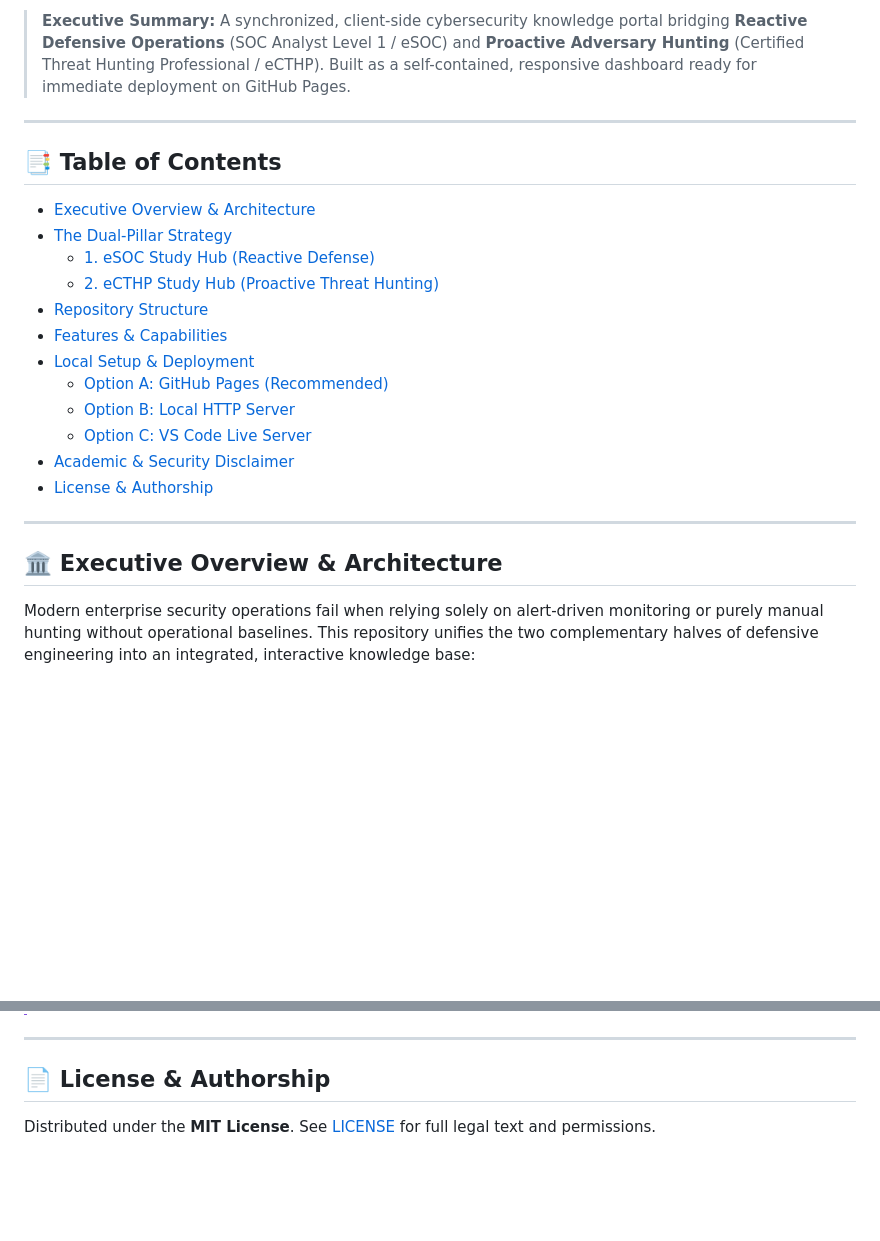
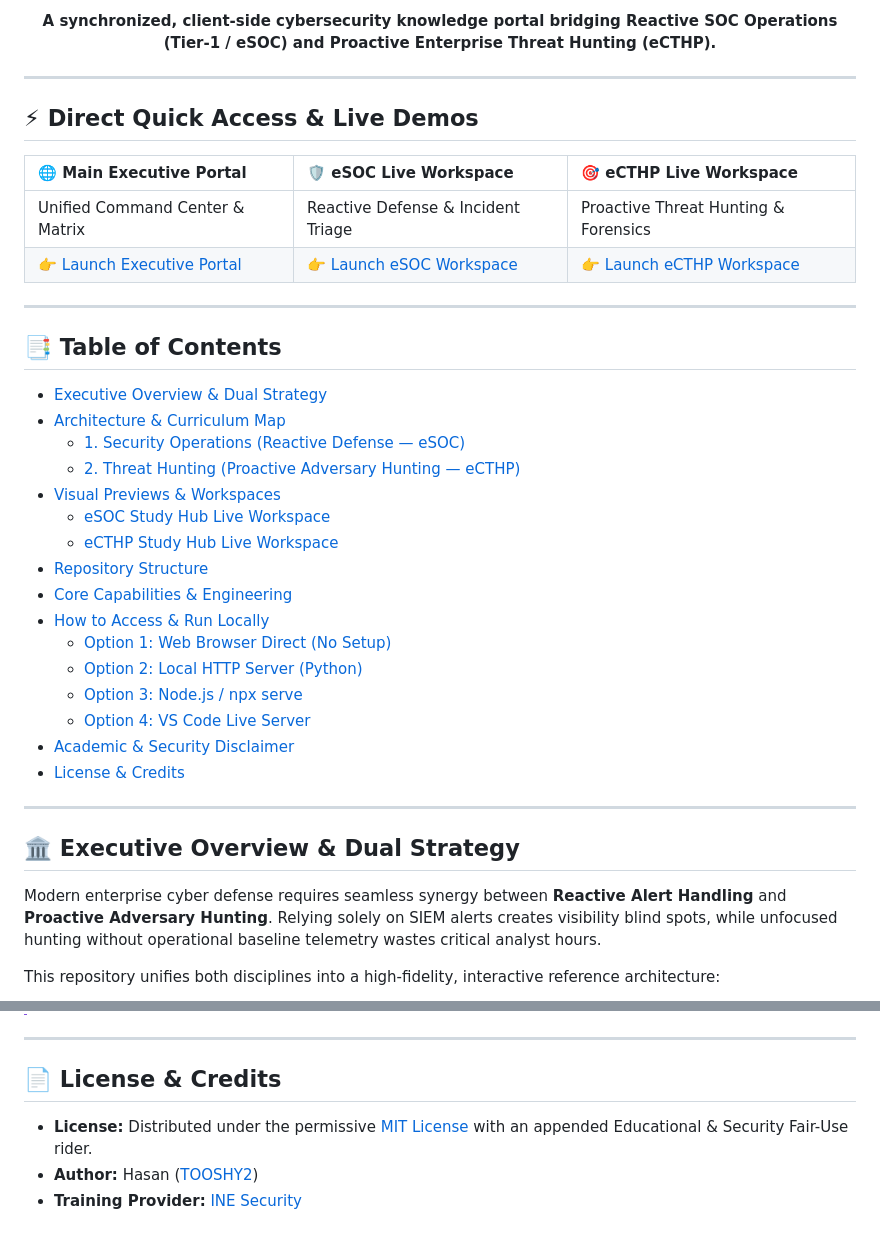
Before and after one commit to TOOSHY2/CyberSecurity-Study-Hubs, a Markdown page: README.md, 2 parts joined by grey strips. Drawn GitHub-style; blank space fills up the shorter version.

````diff
--- a/README.md
+++ b/README.md
@@ -8,27 +11,44 @@
 
-> **Executive Summary:** A synchronized, client-side cybersecurity knowledge portal bridging **Reactive Defensive Operations** (SOC Analyst Level 1 / eSOC) and **Proactive Adversary Hunting** (Certified Threat Hunting Professional / eCTHP). Built as a self-contained, responsive dashboard ready for immediate deployment on GitHub Pages.
+<p align="center">
+  <strong>A synchronized, client-side cybersecurity knowledge portal bridging Reactive SOC Operations (Tier-1 / eSOC) and Proactive Enterprise Threat Hunting (eCTHP).</strong>
+</p>
+
+---
+
+## ⚡ Direct Quick Access & Live Demos
+
+| 🌐 **Main Executive Portal** | 🛡️ **eSOC Live Workspace** | 🎯 **eCTHP Live Workspace** |
+| :--- | :--- | :--- |
+| Unified Command Center & Matrix | Reactive Defense & Incident Triage | Proactive Threat Hunting & Forensics |
+| [👉 Launch Executive Portal](https://tooshy2.github.io/CyberSecurity-Study-Hubs/) | [👉 Launch eSOC Workspace](https://tooshy2.github.io/CyberSecurity-Study-Hubs/eSOC.html) | [👉 Launch eCTHP Workspace](https://tooshy2.github.io/CyberSecurity-Study-Hubs/eCTHP.html) |
 
 ---
 
 ## 📑 Table of Contents
 
-- [Executive Overview & Architecture](#-executive-overview--architecture)
-- [The Dual-Pillar Strategy](#-the-dual-pillar-strategy)
-  - [1. eSOC Study Hub (Reactive Defense)](#1-esoc-study-hub-reactive-defense)
-  - [2. eCTHP Study Hub (Proactive Threat Hunting)](#2-ecthp-study-hub-proactive-threat-hunting)
+- [Executive Overview & Dual Strategy](#-executive-overview--dual-strategy)
+- [Architecture & Curriculum Map](#-architecture--curriculum-map)
+  - [1. Security Operations (Reactive Defense — eSOC)](#1-security-operations-reactive-defense--esoc)
+  - [2. Threat Hunting (Proactive Adversary Hunting — eCTHP)](#2-threat-hunting-proactive-adversary-hunting--ecthp)
+- [Visual Previews & Workspaces](#-visual-previews--workspaces)
+  - [eSOC Study Hub Live Workspace](#esoc-study-hub-live-workspace)
+  - [eCTHP Study Hub Live Workspace](#ecthp-study-hub-live-workspace)
 - [Repository Structure](#-repository-structure)
-- [Features & Capabilities](#-features--capabilities)
-- [Local Setup & Deployment](#-local-setup--deployment)
-  - [Option A: GitHub Pages (Recommended)](#option-a-github-pages-recommended)
-  - [Option B: Local HTTP Server](#option-b-local-http-server)
-  - [Option C: VS Code Live Server](#option-c-vs-code-live-server)
+- [Core Capabilities & Engineering](#-core-capabilities--engineering)
+- [How to Access & Run Locally](#-how-to-access--run-locally)
+  - [Option 1: Web Browser Direct (No Setup)](#option-1-web-browser-direct-no-setup)
+  - [Option 2: Local HTTP Server (Python)](#option-2-local-http-server-python)
+  - [Option 3: Node.js / npx serve](#option-3-nodejs--npx-serve)
+  - [Option 4: VS Code Live Server](#option-4-vs-code-live-server)
 - [Academic & Security Disclaimer](#-academic--security-disclaimer)
-- [License & Authorship](#-license--authorship)
+- [License & Credits](#-license--credits)
 
 ---
 
-## 🏛 Executive Overview & Architecture
+## 🏛 Executive Overview & Dual Strategy
 
-Modern enterprise security operations fail when relying solely on alert-driven monitoring or purely manual hunting without operational baselines. This repository unifies the two complementary halves of defensive engineering into an integrated, interactive knowledge base:
+Modern enterprise cyber defense requires seamless synergy between **Reactive Alert Handling** and **Proactive Adversary Hunting**. Relying solely on SIEM alerts creates visibility blind spots, while unfocused hunting without operational baseline telemetry wastes critical analyst hours.
+
+This repository unifies both disciplines into a high-fidelity, interactive reference architecture:
 
 ```mermaid
@@ -166,6 +213,8 @@ Right-click `index.html` in VS Code and select **"Open with Live Server"**.
 
 ---
 
-## 📄 License & Authorship
+## 📄 License & Credits
 
-Distributed under the **MIT License**. See [LICENSE](LICENSE) for full legal text and permissions.
+- **License:** Distributed under the permissive [MIT License](LICENSE) with an appended Educational & Security Fair-Use rider.
+- **Author:** Hasan ([TOOSHY2](https://github.com/TOOSHY2))
+- **Training Provider:** [INE Security](https://ine.com/)
````
Also changed, not shown: other parts of README.md (+115 -85 lines), assets/images/ecthp-preview.png (added), assets/images/esoc-preview.png (added), 3 other files.
